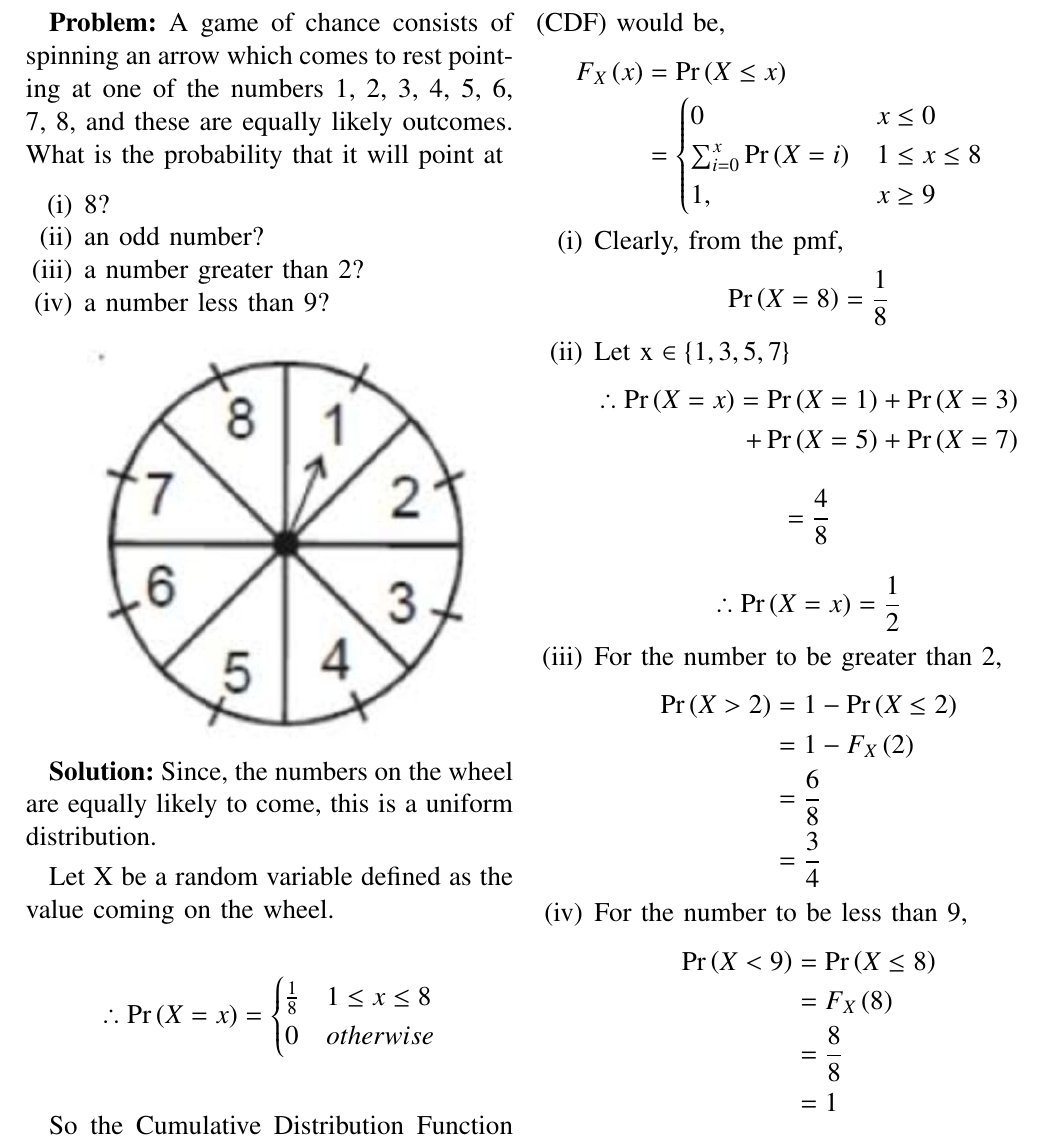
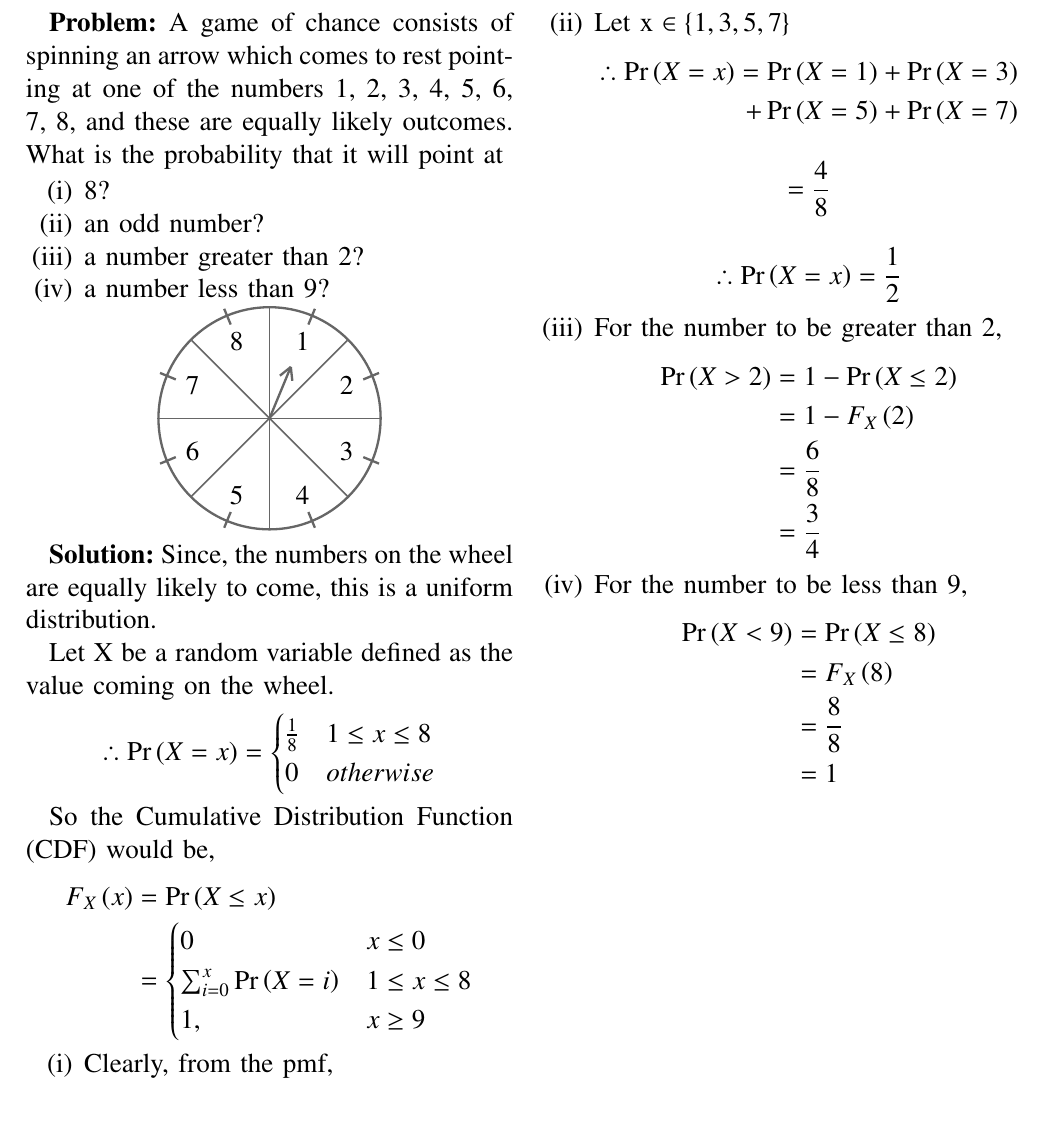
Before and after one commit to yjp567/AI1110, a LaTeX problem sheet (Assignment1/10.15.1.12.tex): part of the page, cut so that both start at the same text. Compiled offline with pdfLaTeX.

Commit message:
Used tixz

```diff
--- a/Assignment1/10.15.1.12.tex
+++ b/Assignment1/10.15.1.12.tex
@@ -298,7 +298,38 @@ A game of chance consists of spinning an arrow which comes to rest pointing at o
     \item a number less than 9?
 \end{enumerate}
 
-\includegraphics [width = 0.5\textwidth]{fig.jpeg}
+\begin{tikzpicture}
+
+    \filldraw[color=black!60, fill=white, very thick](2,0) circle (2.02);
+    \draw[black!60, thick] (2,-2) -- (2,2);
+    \draw[white!60, thin] (4,0) -- (-2,0);
+    \draw[black!60, thick] (4,0) -- (-0.04,0);
+    \draw[black!60, thick] (0.58578643762,-1.41421356237) -- (3.41421356237,1.41421356237);
+    \draw[black!60, thick] (3.41421356237,-1.41421356237) -- (0.58578643762,1.41421356237);
+
+    \node at (2.6,1.4) [] {1};
+    \node at (3.4,0.6) [] {2};
+    \node at (3.4,-0.6) [] {3};
+    \node at (2.6,-1.4) [] {4};
+    \node at (1.4,-1.4) [] {5};
+    \node at (0.6,-0.6) [] {6};
+    \node at (0.6,0.6) [] {7};
+    \node at (1.4,1.4) [] {8};
+
+    \draw[black!60, very thick] (2,0) -- (2.3867594105005, 0.9337198142057);
+    \draw[black!60, very thick] (2.3867594105005, 0.9337198142057) -- (2.4141344385572, 0.6810718956735);
+    \draw[black!60, very thick] (2.3867594105005, 0.9337198142057) -- (2.1887532860797, 0.774427825733);
+
+    \draw[black!60, very thick] (2.7059955543533, 1.7044240422949) -- (2.824738175107, 1.9910940877502); %1
+    \draw[black!60, very thick] (3.9910940877502, 0.824738175107) -- (3.7044240422949, 0.7059955543533); %2
+    \draw[black!60, very thick] (3.9910940877502, -0.824738175107) -- (3.7044240422949, -0.7059955543533); %3
+    \draw[black!60, very thick] (2.7059955543533, -1.7044240422949) -- (2.824738175107, -1.9910940877502); %4
+    \draw[black!60, very thick] (1.17526182489, -1.9910940877502) -- (1.29400444565, -1.7044240422949); %5
+    \draw[black!60, very thick] (0.00890591224, -0.824738175107) -- (0.2955759577, -0.7059955543533); %6
+    \draw[black!60, very thick] (0.2955759577, 0.7059955543533) -- (0.00890591224, 0.824738175107); %7
+    \draw[black!60, very thick] (1.29400444565, 1.7044240422949) -- (1.17526182489, 1.9910940877502); %8
+
+\end{tikzpicture}
 
 \textbf{Solution:}
 Since, the numbers on the wheel are equally likely to come, this is a uniform distribution.
```
Also changed, not shown: Assignment1/10.15.1.12.pdf, Assignment1/fig.jpeg (deleted), 1 other file.
